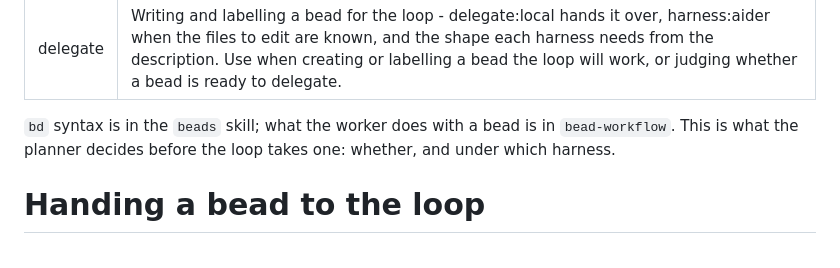
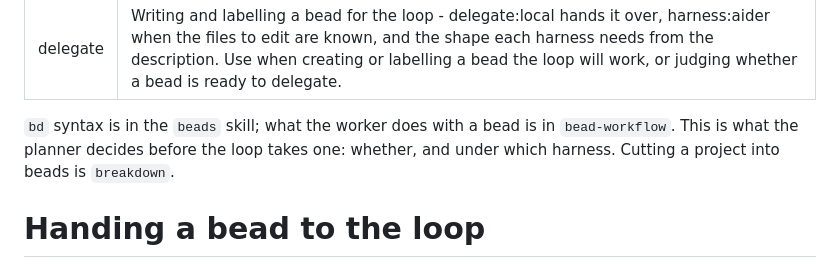
Before and after one commit to imkarrer/bead-loop, a Markdown page: skills/delegate/SKILL.md, the part around the change. Rendered like a GitHub page.

```diff
--- a/skills/delegate/SKILL.md
+++ b/skills/delegate/SKILL.md
@@ -3,7 +3,7 @@ name: delegate
 description: Writing and labelling a bead for the loop - delegate:local hands it over, harness:aider when the files to edit are known, and the shape each harness needs from the description. Use when creating or labelling a bead the loop will work, or judging whether a bead is ready to delegate.
 ---
 
-`bd` syntax is in the `beads` skill; what the worker does with a bead is in `bead-workflow`. This is what the planner decides before the loop takes one: whether, and under which harness.
+`bd` syntax is in the `beads` skill; what the worker does with a bead is in `bead-workflow`. This is what the planner decides before the loop takes one: whether, and under which harness. Cutting a project into beads is `breakdown`.
 
 # Handing a bead to the loop
 
```
Also changed, not shown: skills/breakdown/SKILL.md (added, +32 -0 lines).
